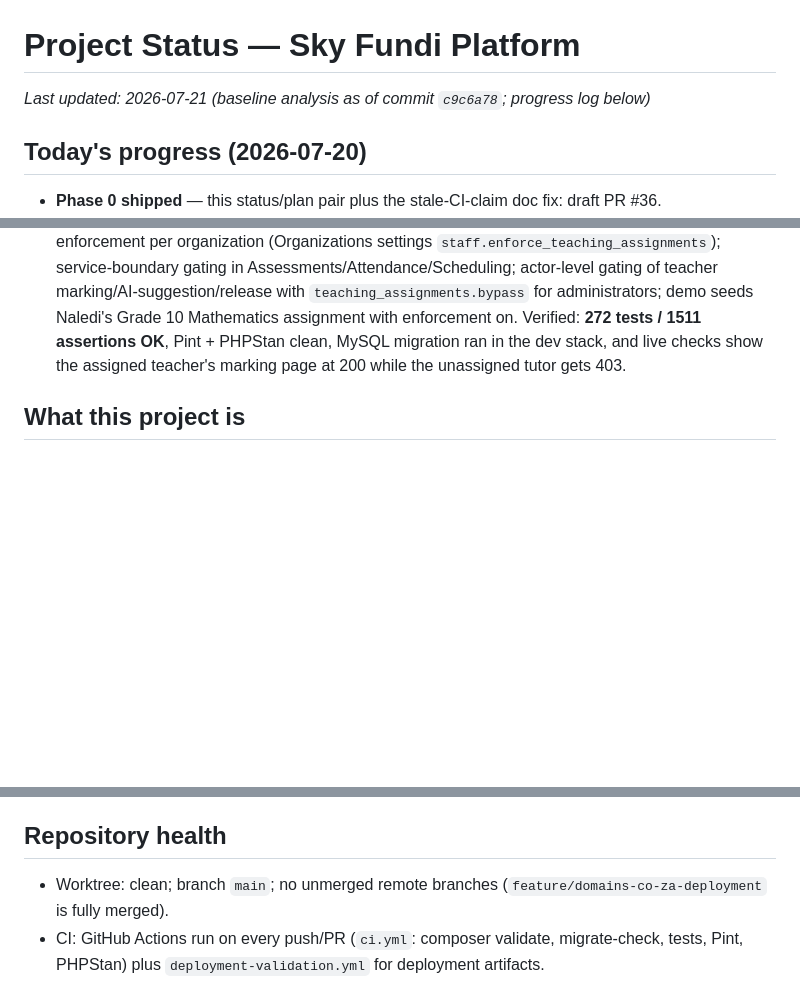
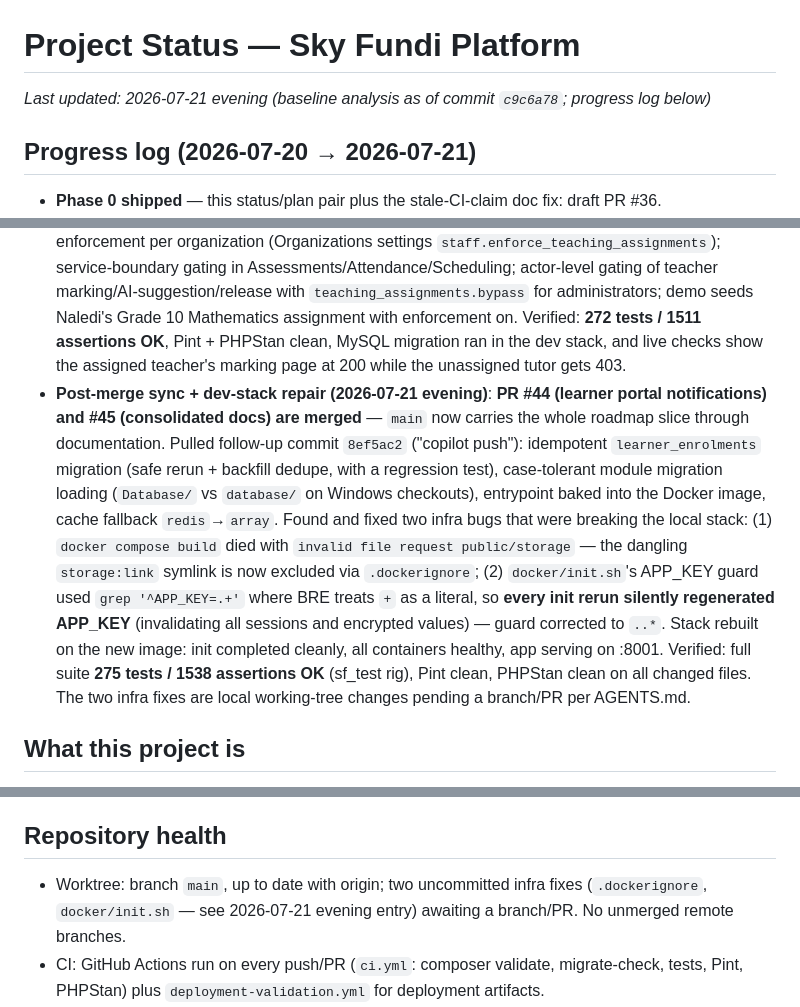
Before and after one commit to thato899/Sky_Fundi_lms, a Markdown page: status.md, 3 parts joined by grey strips. GitHub-like rendering; blank space fills up the shorter version.

```diff
--- a/status.md
+++ b/status.md
@@ -1,8 +1,8 @@
 # Project Status — Sky Fundi Platform
 
-_Last updated: 2026-07-21 (baseline analysis as of commit `c9c6a78`; progress log below)_
+_Last updated: 2026-07-21 evening (baseline analysis as of commit `c9c6a78`; progress log below)_
 
-## Today's progress (2026-07-20)
+## Progress log (2026-07-20 → 2026-07-21)
 
 - **Phase 0 shipped** — this status/plan pair plus the stale-CI-claim doc fix: draft PR #36.
 - **Phase 1 shipped — historical enrolment**: date-ranged `learner_enrolments` history maintained transactionally on every placement write, backfilled from current placement, self-healing for learners created before tracking, and enrolment-aware report-card calculation (mid-period class moves no longer hide results). ADR-008. Draft PR #37. Verified: full suite **267 tests / 1488 assertions OK**, Pint and PHPStan clean on changed paths, MySQL forward migration ran in the dev stack.
@@ -17,6 +17,7 @@ _Last updated: 2026-07-21 (baseline analysis as of commit `c9c6a78`; progress lo
 - **Learner portal + results notifications (branch `feature/reports/learner-portal-notifications`, stacked on the parent-report branch)**: publishing a report card notifies the linked learner and active academically-subscribed guardians (marks-free payload); learners get `GET /my/report-cards` (published snapshots only, self-data, no reports.* permission) plus a "My report cards" nav link. Suite **274/1537 OK**, live-verified. Remaining slice of roadmap item 2: learner invitations/onboarding mirroring the guardian invitation service.
 - **Close-out (2026-07-21)**: everything through **#43 is merged to `main`** — historical enrolment, persona navigation + demo experience, teaching assignments (ADR-009 Accepted), parent reports, Ollama transport fix, and the deterministic study-plan fallback. **PR #44** (report-card publication notifications + learner `My report cards` portal) is open and mergeable with a clean 6-file diff. Project documentation (`DOCUMENTATION.md`) and the demo video kit (`docs/demo-video-script.md`) are added in this consolidated docs PR. Superseded working branches are pruned. **Next engineering task:** learner invitations/onboarding mirroring `GuardianInvitationService`.
 - **ADR-009 implemented — teaching assignments (PR #41)**: `staff_teaching_assignments` table + transactional `TeachingAssignmentService` (ownership/cohesion/employment validation, one open row per staff/class/subject under lock, audit records, subject-less rows cover the whole class); opt-in enforcement per organization (Organizations settings `staff.enforce_teaching_assignments`); service-boundary gating in Assessments/Attendance/Scheduling; actor-level gating of teacher marking/AI-suggestion/release with `teaching_assignments.bypass` for administrators; demo seeds Naledi's Grade 10 Mathematics assignment with enforcement on. Verified: **272 tests / 1511 assertions OK**, Pint + PHPStan clean, MySQL migration ran in the dev stack, and live checks show the assigned teacher's marking page at 200 while the unassigned tutor gets 403.
+- **Post-merge sync + dev-stack repair (2026-07-21 evening)**: **PR #44 (learner portal notifications) and #45 (consolidated docs) are merged** — `main` now carries the whole roadmap slice through documentation. Pulled follow-up commit `8ef5ac2` ("copilot push"): idempotent `learner_enrolments` migration (safe rerun + backfill dedupe, with a regression test), case-tolerant module migration loading (`Database/` vs `database/` on Windows checkouts), entrypoint baked into the Docker image, cache fallback `redis`→`array`. Found and fixed two infra bugs that were breaking the local stack: (1) `docker compose build` died with `invalid file request public/storage` — the dangling `storage:link` symlink is now excluded via `.dockerignore`; (2) `docker/init.sh`'s APP_KEY guard used `grep '^APP_KEY=.+'` where BRE treats `+` as a literal, so **every init rerun silently regenerated APP_KEY** (invalidating all sessions and encrypted values) — guard corrected to `..*`. Stack rebuilt on the new image: init completed cleanly, all containers healthy, app serving on :8001. Verified: full suite **275 tests / 1538 assertions OK** (sf_test rig), Pint clean, PHPStan clean on all changed files. The two infra fixes are local working-tree changes pending a branch/PR per AGENTS.md.
 
 ## What this project is
 
@@ -24,7 +25,7 @@ Sky Fundi is a modular, multi-tenant education platform (LMS) for tutors, school
 
 ## Repository health
 
-- Worktree: clean; branch `main`; no unmerged remote branches (`feature/domains-co-za-deployment` is fully merged).
+- Worktree: branch `main`, up to date with origin; two uncommitted infra fixes (`.dockerignore`, `docker/init.sh` — see 2026-07-21 evening entry) awaiting a branch/PR. No unmerged remote branches.
 - CI: GitHub Actions run on every push/PR (`ci.yml`: composer validate, migrate-check, tests, Pint, PHPStan) plus `deployment-validation.yml` for deployment artifacts.
 - No TODO/FIXME/HACK markers in PHP code — deferred work is tracked in READMEs and `docs/roadmap.md` instead.
 - Governance: `AGENTS.md` is the operating manual for all AI-assisted changes (branch-per-task, never implement on `main`, `make verify` before handoff).
```
Also changed, not shown: plan.md (+8 -4 lines).
